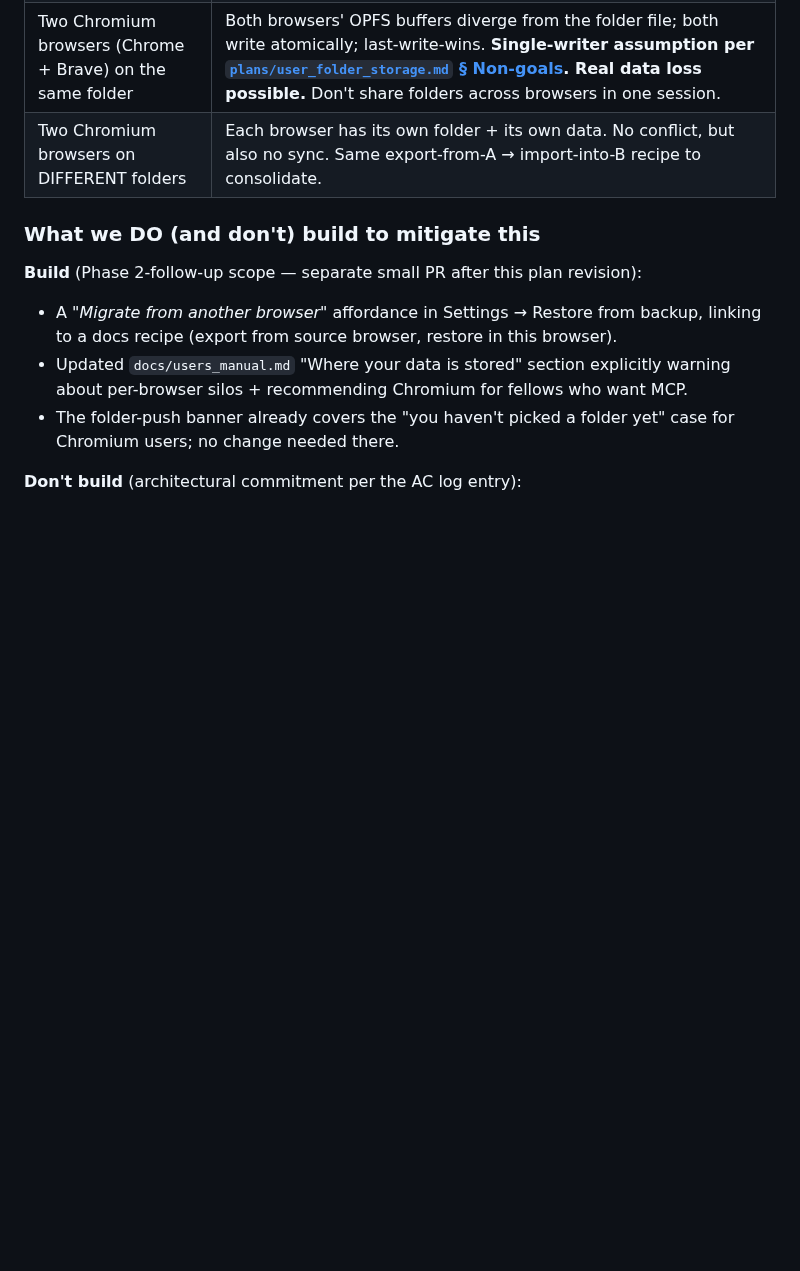
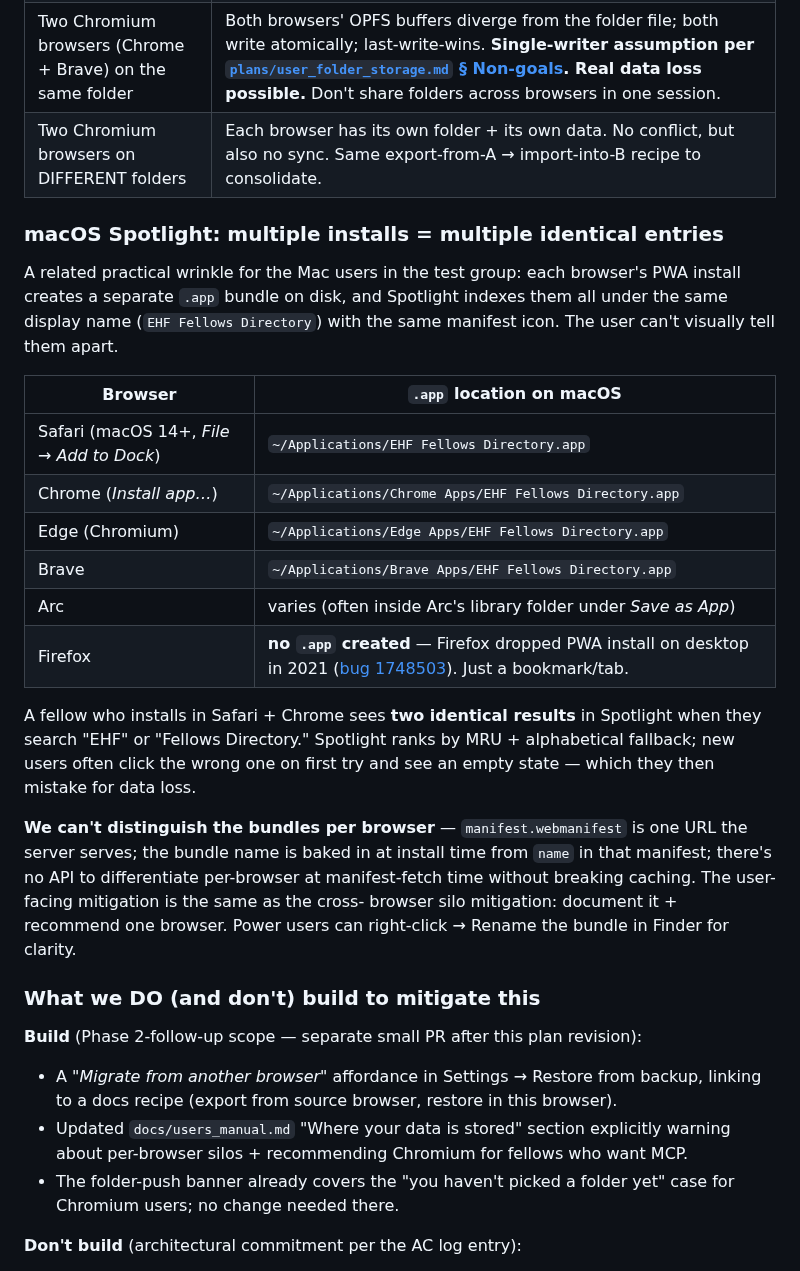
Before and after one commit to richbodo/fellows_local_db, a Markdown page: plans/easy_mcp_install.md, the part around the change. Drawn GitHub-style; blank space fills up the shorter version.

Commit message:
plan(easy-mcp-install): § 5b — add macOS Spotlight multiplicity wrinkle
Rich asked the natural follow-up to the cross-browser data silo
question: "after Safari + Chrome + Firefox PWA installs, which
EHF Fellows Directory does Spotlight surface?" Short answer: two
identical entries (Firefox doesn't install PWAs on desktop since
2021), distinguishable only by path, ranked by MRU. New users
click the wrong one, see empty state, mistake it for data loss.

Adds a paragraph + table to § 5b covering:
- Per-browser .app install location on macOS (Safari top-level,
  Chrome / Edge / Brave in their *Apps subfolders, Firefox none).
- The Spotlight result-multiplicity reality.
- Why we can't differentiate from the manifest side (one URL,
  per-request differentiation breaks caching).
- The mitigation (same as cross-browser silos): document +
  recommend one browser; power users can rename bundles in
  Finder.

No new code path needed — the recommendation channels into the
existing "migrate from another browser" affordance and the
users-manual update already in § 13's polish checklist. Those
follow-up PRs surface the Spotlight wrinkle alongside the
cross-browser-data warning, same paragraph.

Co-Authored-By: Claude Opus 4.7 (1M context) <noreply@anthropic.com>

```diff
--- a/plans/easy_mcp_install.md
+++ b/plans/easy_mcp_install.md
@@ -347,6 +347,38 @@ multiple browsers:
 | Two Chromium browsers (Chrome + Brave) on the same folder | Both browsers' OPFS buffers diverge from the folder file; both write atomically; last-write-wins. **Single-writer assumption per [`plans/user_folder_storage.md` § Non-goals](./user_folder_storage.md). Real data loss possible.** Don't share folders across browsers in one session. |
 | Two Chromium browsers on DIFFERENT folders | Each browser has its own folder + its own data. No conflict, but also no sync. Same export-from-A → import-into-B recipe to consolidate. |
 
+### macOS Spotlight: multiple installs = multiple identical entries
+
+A related practical wrinkle for the Mac users in the test group: each
+browser's PWA install creates a separate `.app` bundle on disk, and
+Spotlight indexes them all under the same display name (`EHF Fellows
+Directory`) with the same manifest icon. The user can't visually tell
+them apart.
+
+| Browser | `.app` location on macOS |
+|---|---|
+| Safari (macOS 14+, *File → Add to Dock*) | `~/Applications/EHF Fellows Directory.app` |
+| Chrome (*Install app…*) | `~/Applications/Chrome Apps/EHF Fellows Directory.app` |
+| Edge (Chromium) | `~/Applications/Edge Apps/EHF Fellows Directory.app` |
+| Brave | `~/Applications/Brave Apps/EHF Fellows Directory.app` |
+| Arc | varies (often inside Arc's library folder under *Save as App*) |
+| Firefox | **no `.app` created** — Firefox dropped PWA install on desktop in 2021 ([bug 1748503](https://bugzilla.mozilla.org/show_bug.cgi?id=1748503)). Just a bookmark/tab. |
+
+A fellow who installs in Safari + Chrome sees **two identical
+results** in Spotlight when they search "EHF" or "Fellows
+Directory." Spotlight ranks by MRU + alphabetical fallback; new
+users often click the wrong one on first try and see an empty
+state — which they then mistake for data loss.
+
+**We can't distinguish the bundles per browser** — `manifest.webmanifest`
+is one URL the server serves; the bundle name is baked in at
+install time from `name` in that manifest; there's no API to
+differentiate per-browser at manifest-fetch time without breaking
+caching. The user-facing mitigation is the same as the cross-
+browser silo mitigation: document it + recommend one browser.
+Power users can right-click → Rename the bundle in Finder for
+clarity.
+
 ### What we DO (and don't) build to mitigate this
 
 **Build** (Phase 2-follow-up scope — separate small PR after this
```
